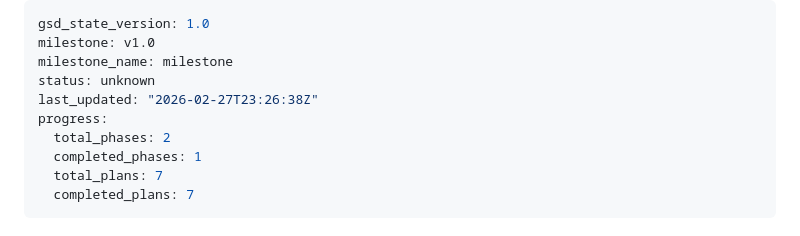
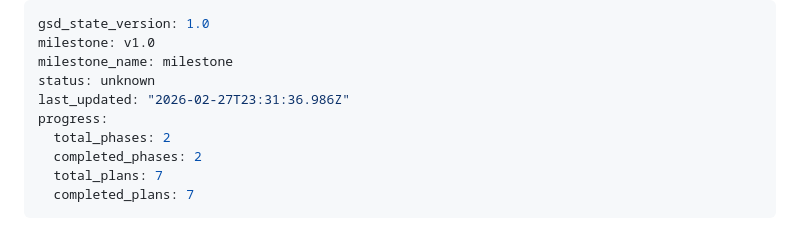
Before and after one commit to andeslee444/kalshi-trading, a Markdown page: .planning/STATE.md, the part around the change. GitHub-like rendering.

Commit message:
docs(phase-02): complete phase execution

```diff
--- a/.planning/STATE.md
+++ b/.planning/STATE.md
@@ -3,10 +3,10 @@ gsd_state_version: 1.0
 milestone: v1.0
 milestone_name: milestone
 status: unknown
-last_updated: "2026-02-27T23:26:38Z"
+last_updated: "2026-02-27T23:31:36.986Z"
 progress:
   total_phases: 2
-  completed_phases: 1
+  completed_phases: 2
   total_plans: 7
   completed_plans: 7
 ---
```
Also changed, not shown: 1 other file.
